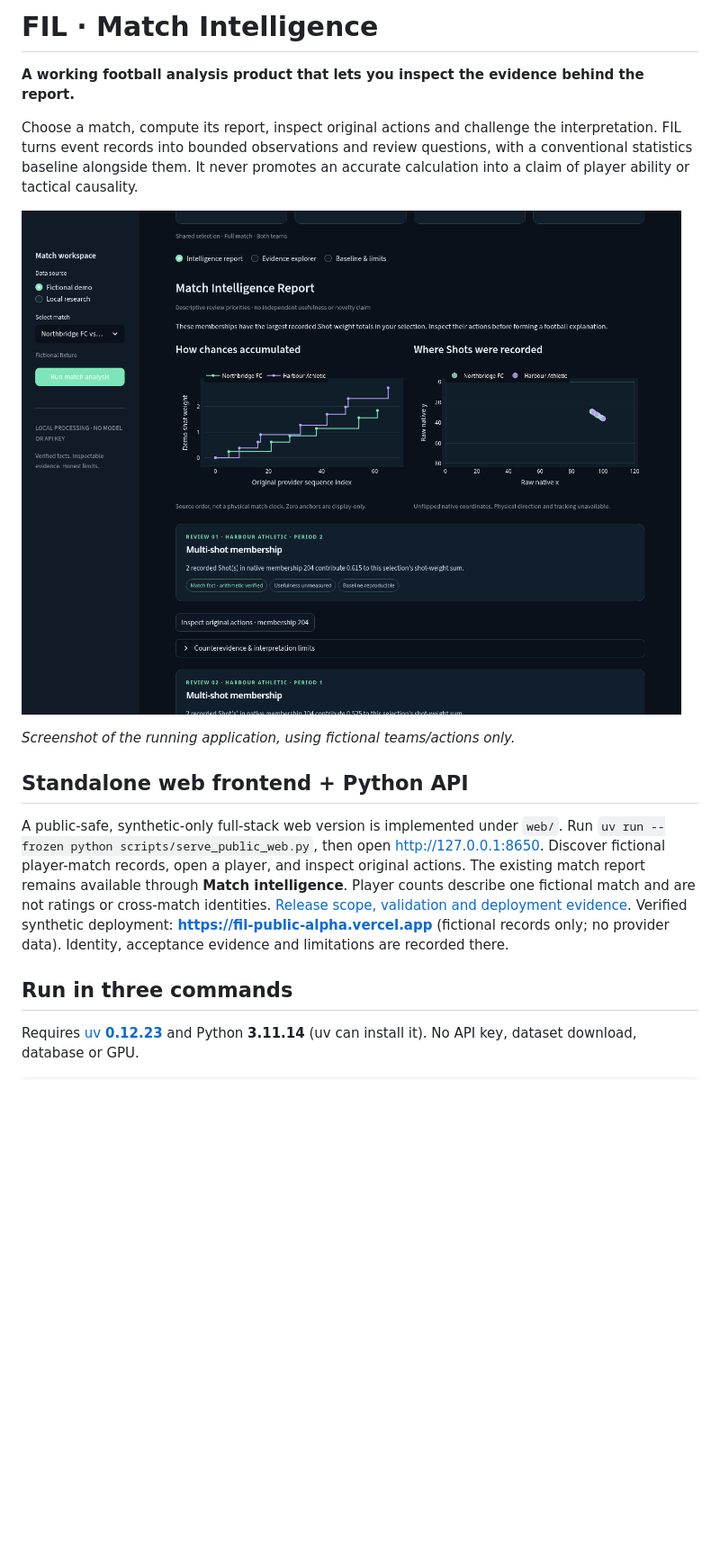
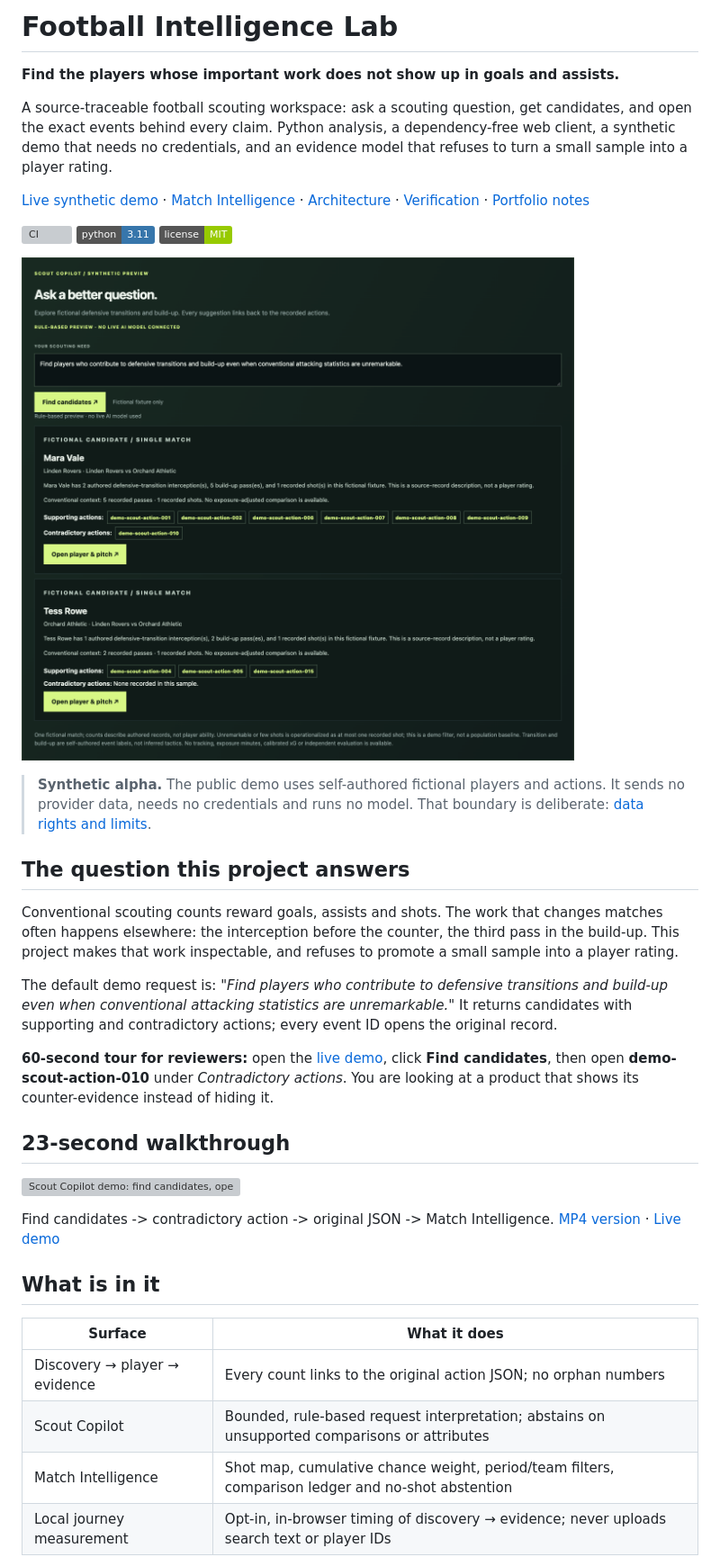
Before and after one commit to Qiao527/football-intelligence-lab, a Markdown page: README.md, the part around one of its changes. Shown at 90% size. Rendered like a GitHub page; pictures changed too: docs/images/scout-candidates.png (added); badges without logos; blank space fills up the shorter version; grey boxes are pictures that could not be loaded.

```diff
--- a/README.md
+++ b/README.md
@@ -1,28 +1,55 @@
-# FIL · Match Intelligence
+# Football Intelligence Lab
 
-**A working football analysis product that lets you inspect the evidence behind the report.**
+**Find the players whose important work does not show up in goals and assists.**
 
-Choose a match, compute its report, inspect original actions and challenge the interpretation.
-FIL turns event records into bounded observations and review questions, with a conventional
-statistics baseline alongside them. It never promotes an accurate calculation into a claim
-of player ability or tactical causality.
+A source-traceable football scouting workspace: ask a scouting question, get candidates, and open
+the exact events behind every claim. Python analysis, a dependency-free web client, a synthetic
+demo that needs no credentials, and an evidence model that refuses to turn a small sample into a
+player rating.
 
-![FIL running on a self-authored fictional fixture](docs/images/match-intelligence-desktop.png)
+[Live synthetic demo](https://fil-public-alpha.vercel.app) ·
+[Match Intelligence](https://fil-public-alpha.vercel.app/match.html) ·
+[Architecture](#architecture) ·
+[Verification](#verification) ·
+[Portfolio notes](docs/MATCH_INTELLIGENCE_PORTFOLIO.md)
 
-*Screenshot of the running application, using fictional teams/actions only.*
+[![CI](https://github.com/Qiao527/football-intelligence-lab/actions/workflows/ci.yml/badge.svg)](https://github.com/Qiao527/football-intelligence-lab/actions/workflows/ci.yml)
+[![Python 3.11](https://img.shields.io/badge/python-3.11-3776AB)](pyproject.toml)
+[![License: MIT](https://img.shields.io/badge/license-MIT-green)](LICENSE)
 
-## Standalone web frontend + Python API
+![Scout Copilot returning two fictional candidates with supporting and contradictory event IDs](docs/images/scout-candidates.png)
 
-A public-safe, synthetic-only full-stack web version is implemented under `web/`.
-Run `uv run --frozen python scripts/serve_public_web.py`, then open http://127.0.0.1:8650.
-Discover fictional player-match records, open a player, and inspect original actions.
-The existing match report remains available through **Match intelligence**. Player counts
-describe one fictional match and are not ratings or cross-match identities.
-[Release scope, validation and deployment evidence](docs/PUBLIC_WEB_RELEASE.md).
-Verified synthetic deployment: **https://fil-public-alpha.vercel.app** (fictional records
-only; no provider data). Identity, acceptance evidence and limitations are recorded there.
+> **Synthetic alpha.** The public demo uses self-authored fictional players and actions. It sends no
+> provider data, needs no credentials and runs no model. That boundary is deliberate:
+> [data rights and limits](#data-rights-and-limits).
 
-## Run in three commands
+## The question this project answers
 
-Requires [uv **0.12.23**](https://docs.astral.sh/uv/getting-started/installation/) and Python
-**3.11.14** (uv can install it). No API key, dataset download, database or GPU.
+Conventional scouting counts reward goals, assists and shots. The work that changes matches often
+happens elsewhere: the interception before the counter, the third pass in the build-up. This project
+makes that work inspectable, and refuses to promote a small sample into a player rating.
+
+The default demo request is: *"Find players who contribute to defensive transitions and build-up
+even when conventional attacking statistics are unremarkable."* It returns candidates with
+supporting and contradictory actions; every event ID opens the original record.
+
+**60-second tour for reviewers:** open the [live demo](https://fil-public-alpha.vercel.app), click
+**Find candidates**, then open **demo-scout-action-010** under *Contradictory actions*. You are
+looking at a product that shows its counter-evidence instead of hiding it.
+
+## 23-second walkthrough
+
+![Scout Copilot demo: find candidates, open contradictory evidence, inspect original JSON, then run a match report](docs/images/demo.gif)
+
+Find candidates -> contradictory action -> original JSON -> Match Intelligence.
+[MP4 version](docs/images/demo.mp4) · [Live demo](https://fil-public-alpha.vercel.app)
+
+## What is in it
+
+| Surface | What it does |
+|---|---|
+| Discovery → player → evidence | Every count links to the original action JSON; no orphan numbers |
+| Scout Copilot | Bounded, rule-based request interpretation; abstains on unsupported comparisons or attributes |
+| Match Intelligence | Shot map, cumulative chance weight, period/team filters, comparison ledger and no-shot abstention |
+| Local journey measurement | Opt-in, in-browser timing of discovery → evidence; never uploads search text or player IDs |
+
```
Also changed, not shown: other parts of README.md (+92 -80 lines), docs/MATCH_INTELLIGENCE_PORTFOLIO.md (+21 -12 lines), docs/images/README.md (+28 -1 lines), docs/images/scout-mobile.png (added), docs/images/scout-player.png (added), docs/images/social-preview.png (added), 2 other files.
